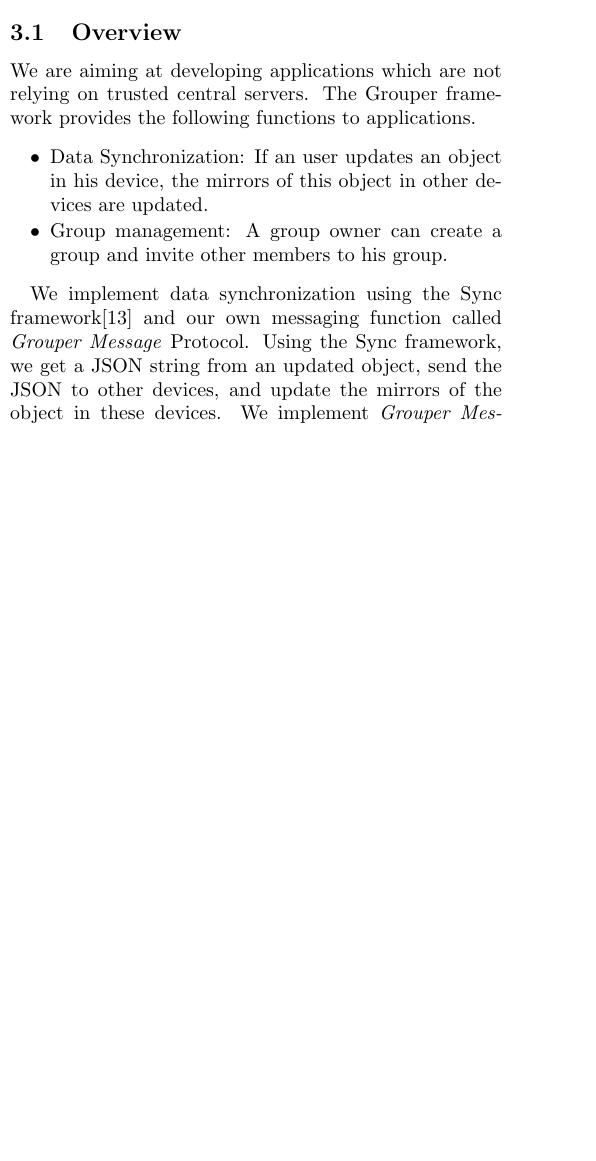
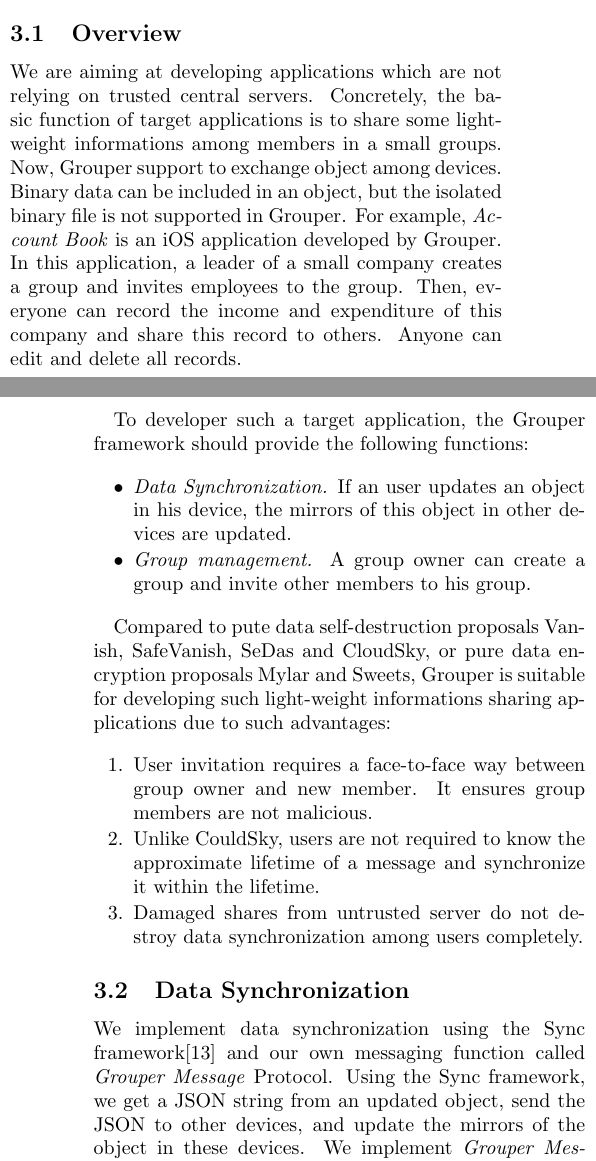
Before and after one commit to lm2343635/Grouper-Paper, a LaTeX paper (main.tex): part of one column of page 2 of 6 before the commit and two parts of the columns of pages 2 and 3 of 6 after it, the two joined at a grey line, cut so that both start at the same text, the shorter picture padded with empty space. Compiled offline with pdfLaTeX.

Commit message:
Rewrite overview.

```diff
--- a/main.tex
+++ b/main.tex
@@ -145,15 +147,36 @@
 \subsection{Overview}
 
 We are aiming at developing applications which are not relying on trusted central servers.
-The Grouper framework provides the following functions to applications.
+Concretely, the basic function of target applications is to share some light-weight informations among members in a small groups.
+Now, Grouper support to exchange object among devices.
+Binary data can be included in an object, but the isolated binary file is not supported in Grouper.
+For example, \emph{Account Book} is an iOS application developed by Grouper.
+In this application, a leader of a small company creates a group and invites employees to the group.
+Then, everyone can record the income and expenditure of this company and share this record to others.
+Anyone can edit and delete all records.
+
+To developer such a target application, the Grouper framework should provide the following functions:
 
 \begin{itemize}
 	\setlength{\itemsep}{1pt}
 	\setlength{\parskip}{0pt}
 	\setlength{\parsep}{0pt}
-	\item Data Synchronization: If an user updates an object in his device, the mirrors of this object in other devices are updated.
-	\item Group management: A group owner can create a group and invite other members to his group.
+	\item \emph{Data Synchronization.} If an user updates an object in his device, the mirrors of this object in other devices are updated.
+	\item \emph{Group management.} A group owner can create a group and invite other members to his group.
 \end{itemize}
+
+Compared to pute data self-destruction proposals Vanish, SafeVanish, SeDas and CloudSky, or pure data encryption proposals Mylar and Sweets, Grouper is suitable for developing such light-weight informations sharing applications due to such advantages:
+
+\begin{enumerate}
+	\setlength{\itemsep}{1pt}
+	\setlength{\parskip}{0pt}
+	\setlength{\parsep}{0pt}
+	\item User invitation requires a face-to-face way between group owner and new member. It ensures group members are not malicious.
+	\item Unlike CouldSky, users are not required to know the approximate lifetime of a message and synchronize it within the lifetime.
+	\item Damaged shares from untrusted server do not destroy data synchronization among users completely.
+\end{enumerate}
+
+\subsection{Data Synchronization}
 
 We implement data synchronization using the Sync framework\cite{sync} and our own messaging function called \emph{Grouper Message} Protocol.
 Using the Sync framework, we get a JSON string from an updated object, send the JSON to other devices, and update the mirrors of the object in these devices.
```
Also changed, not shown: main.pdf, main.tex (7 more changed lines).
